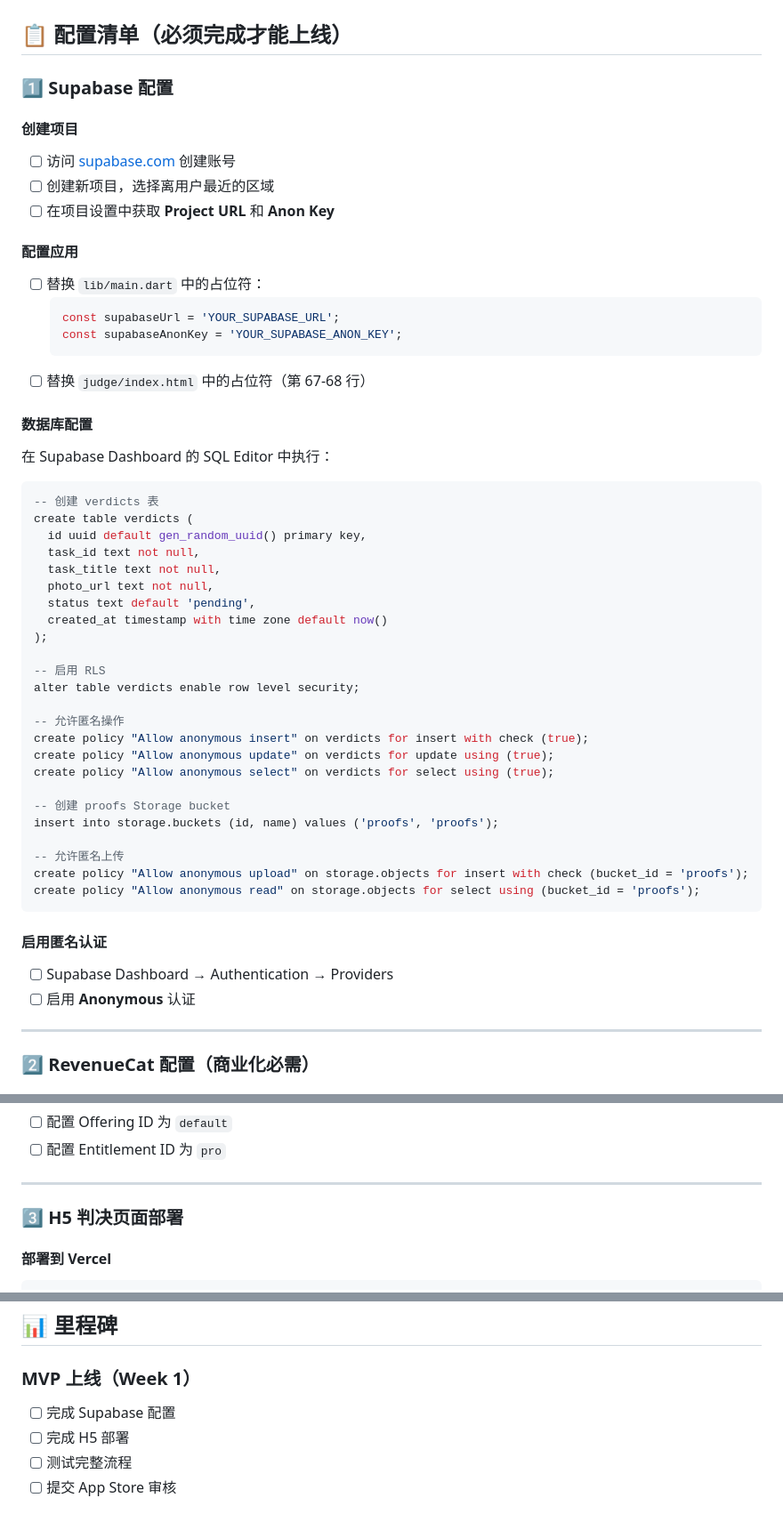
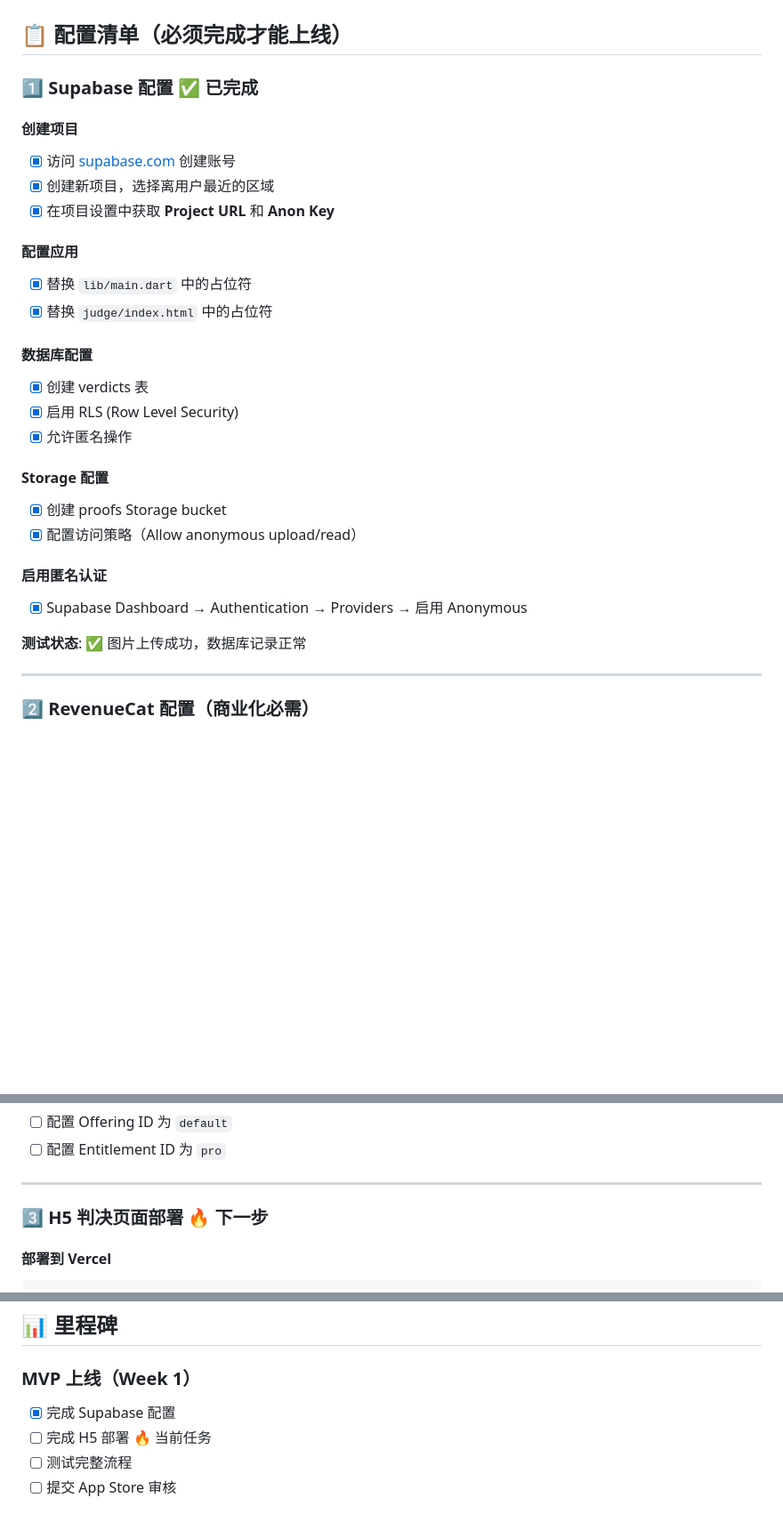
Before and after one commit to vanhci/toxic_tracker, a Markdown page: TODO.md, 3 parts joined by grey strips. Shown at 89% size. GitHub-like rendering; blank space fills up the shorter version.

Commit message:
docs: 更新项目进度，标记 Supabase 配置已完成
- ✅ Supabase 配置全部完成
- ✅ 图片上传测试成功
- ✅ Web 端兼容性问题已修复
- 🔥 下一步：部署 H5 判决页面到 Vercel

````diff
--- a/TODO.md
+++ b/TODO.md
@@ -2,54 +2,30 @@
 
 ## 📋 配置清单（必须完成才能上线）
 
-### 1️⃣ Supabase 配置
+### 1️⃣ Supabase 配置 ✅ 已完成
 
 #### 创建项目
-- [ ] 访问 [supabase.com](https://supabase.com) 创建账号
-- [ ] 创建新项目，选择离用户最近的区域
-- [ ] 在项目设置中获取 **Project URL** 和 **Anon Key**
+- [x] 访问 [supabase.com](https://supabase.com) 创建账号
+- [x] 创建新项目，选择离用户最近的区域
+- [x] 在项目设置中获取 **Project URL** 和 **Anon Key**
 
 #### 配置应用
-- [ ] 替换 `lib/main.dart` 中的占位符：
-  ```dart
-  const supabaseUrl = 'YOUR_SUPABASE_URL';
-  const supabaseAnonKey = 'YOUR_SUPABASE_ANON_KEY';
-  ```
-- [ ] 替换 `judge/index.html` 中的占位符（第 67-68 行）
+- [x] 替换 `lib/main.dart` 中的占位符
+- [x] 替换 `judge/index.html` 中的占位符
 
 #### 数据库配置
-在 Supabase Dashboard 的 SQL Editor 中执行：
+- [x] 创建 verdicts 表
+- [x] 启用 RLS (Row Level Security)
+- [x] 允许匿名操作
 
-```sql
--- 创建 verdicts 表
-create table verdicts (
-  id uuid default gen_random_uuid() primary key,
-  task_id text not null,
-  task_title text not null,
-  photo_url text not null,
-  status text default 'pending',
-  created_at timestamp with time zone default now()
-);
-
--- 启用 RLS
-alter table verdicts enable row level security;
-
--- 允许匿名操作
-create policy "Allow anonymous insert" on verdicts for insert with check (true);
-create policy "Allow anonymous update" on verdicts for update using (true);
-create policy "Allow anonymous select" on verdicts for select using (true);
-
--- 创建 proofs Storage bucket
-insert into storage.buckets (id, name) values ('proofs', 'proofs');
-
--- 允许匿名上传
-create policy "Allow anonymous upload" on storage.objects for insert with check (bucket_id = 'proofs');
-create policy "Allow anonymous read" on storage.objects for select using (bucket_id = 'proofs');
-```
+#### Storage 配置
+- [x] 创建 proofs Storage bucket
+- [x] 配置访问策略（Allow anonymous upload/read）
 
 #### 启用匿名认证
-- [ ] Supabase Dashboard → Authentication → Providers
-- [ ] 启用 **Anonymous** 认证
+- [x] Supabase Dashboard → Authentication → Providers → 启用 Anonymous
+
+**测试状态**: ✅ 图片上传成功，数据库记录正常
 
 ---
 
@@ -85,7 +61,7 @@ create policy "Allow anonymous read" on storage.objects for select using (bucket
 
 ---
 
-### 3️⃣ H5 判决页面部署
+### 3️⃣ H5 判决页面部署 🔥 下一步
 
 #### 部署到 Vercel
 ```bash
@@ -167,8 +143,8 @@ vercel --prod
 ## 📊 里程碑
 
 ### MVP 上线（Week 1）
-- [ ] 完成 Supabase 配置
-- [ ] 完成 H5 部署
+- [x] 完成 Supabase 配置
+- [ ] 完成 H5 部署 🔥 当前任务
 - [ ] 测试完整流程
 - [ ] 提交 App Store 审核
 
````
Also changed, not shown: other parts of TODO.md (+27 -3 lines).
